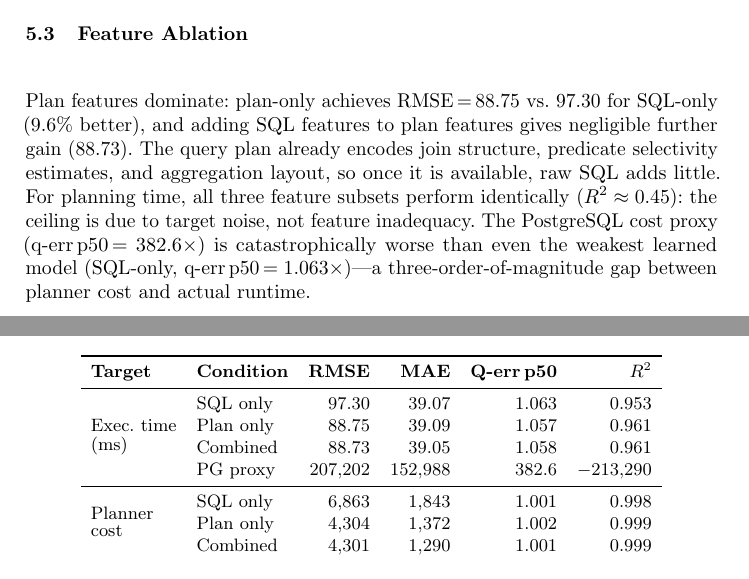
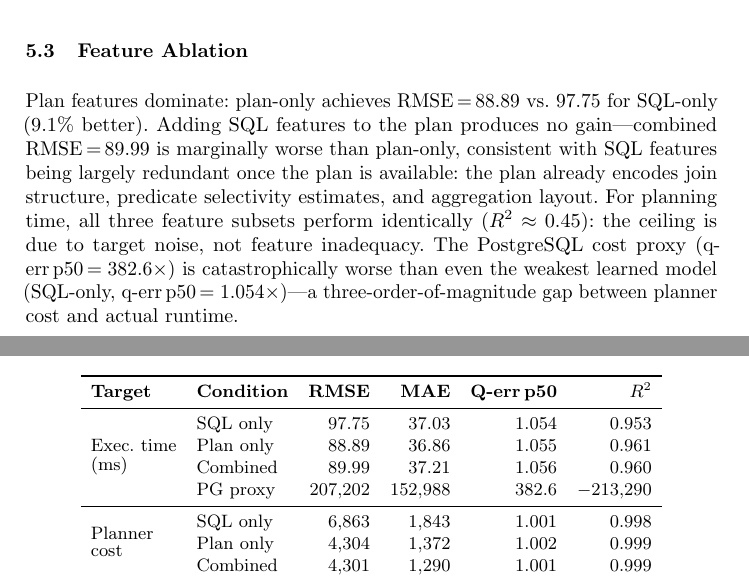
Before and after one commit to howenyap/ivory, a LaTeX paper (paper/main.tex): two parts of pages 5 and 7 of 9, joined at a grey line, cut so that both start at the same text. Compiled offline with pdfLaTeX.

Commit message:
fix(eval): apply log transform in ablations and error analysis
_run_ablation_feature_set and run_error_analysis were fitting
execution_time_ms in raw space while the baseline and grouped-CV
pipelines train in log1p space. This made ablation/error-analysis
artifacts incomparable to the other evaluation results.

Fix: apply transform_target before fit and inverse_transform_target
before metric computation in both functions, matching the pattern
already used in the grouped-CV loop. Also moved the inline import
of transform_target/inverse_transform_target to module level.

Reran ablations and error analysis; regenerated all report assets.
Updated paper/main.tex with corrected numbers:
- Ablation RMSE: sql_only 97.75, plan_only 88.89, combined 89.99
- Q18 per-template q50: 3.66x -> 2.94x, max: 6.79x -> 5.45x
- Updated Q3/Q4/Q13 discussion with revised values

Co-Authored-By: Claude Sonnet 4.6 <noreply@anthropic.com>

```diff
--- a/paper/main.tex
+++ b/paper/main.tex
@@ -309,9 +309,9 @@ prediction.}
 \textbf{Q-err\,p50} & \textbf{$R^2$} \\
 \midrule
 \multirow{4}{*}{\shortstack[l]{Exec.\ time\\(ms)}}
-  & SQL only  & 97.30   & 39.07   & 1.063 & 0.953 \\
-  & Plan only & 88.75   & 39.09   & 1.057 & 0.961 \\
-  & Combined  & 88.73   & 39.05   & 1.058 & 0.961 \\
+  & SQL only  & 97.75   & 37.03   & 1.054 & 0.953 \\
+  & Plan only & 88.89   & 36.86   & 1.055 & 0.961 \\
+  & Combined  & 89.99   & 37.21   & 1.056 & 0.960 \\
   & PG proxy  & 207,202 & 152,988 & 382.6 & $-$213,290 \\
 \midrule
 \multirow{3}{*}{\shortstack[l]{Planner\\cost}}
@@ -335,18 +335,18 @@ prediction.}
   \label{fig:ablation}
 \end{figure}
 
-Plan features dominate: plan-only achieves RMSE\,=\,88.75 vs.\ 97.30 for
-SQL-only (9.6\% better), and adding SQL features to plan features gives
-negligible further gain (88.73).
-The query plan already encodes join structure, predicate selectivity
-estimates, and aggregation layout, so once it is available, raw SQL
-adds little.
+Plan features dominate: plan-only achieves RMSE\,=\,88.89 vs.\ 97.75 for
+SQL-only (9.1\% better).
+Adding SQL features to the plan produces no gain---combined RMSE\,=\,89.99
+is marginally worse than plan-only, consistent with SQL features being
+largely redundant once the plan is available: the plan already encodes
+join structure, predicate selectivity estimates, and aggregation layout.
 For planning time, all three feature subsets perform identically
 ($R^2 \approx 0.45$): the ceiling is due to target noise, not feature
 inadequacy.
 The PostgreSQL cost proxy (q-err\,p50\,$=382.6\times$) is catastrophically
 worse than even the weakest learned model (SQL-only,
-q-err\,p50\,$=1.063\times$)---a three-order-of-magnitude gap between planner
+q-err\,p50\,$=1.054\times$)---a three-order-of-magnitude gap between planner
 cost and actual runtime.
 
 \subsection{Error Analysis by Template}
```
Also changed, not shown: artifacts/report/tables/table_ablations.csv (+3 -3 lines), artifacts/report/figures/fig_ablation_execution_time.png, artifacts/report/figures/fig_q_error_by_template.png, paper/main.tex (7 more changed lines), 3 other files.
